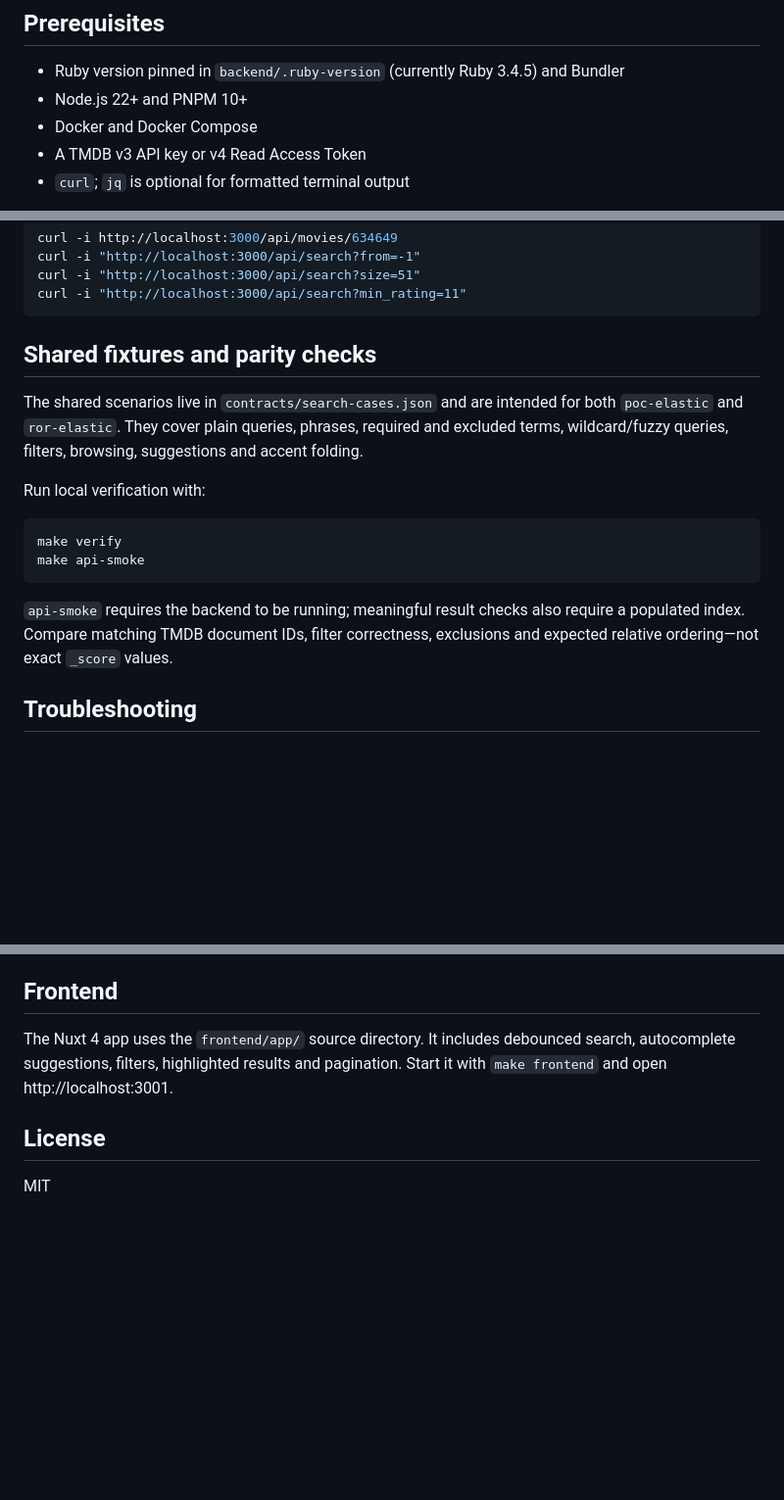
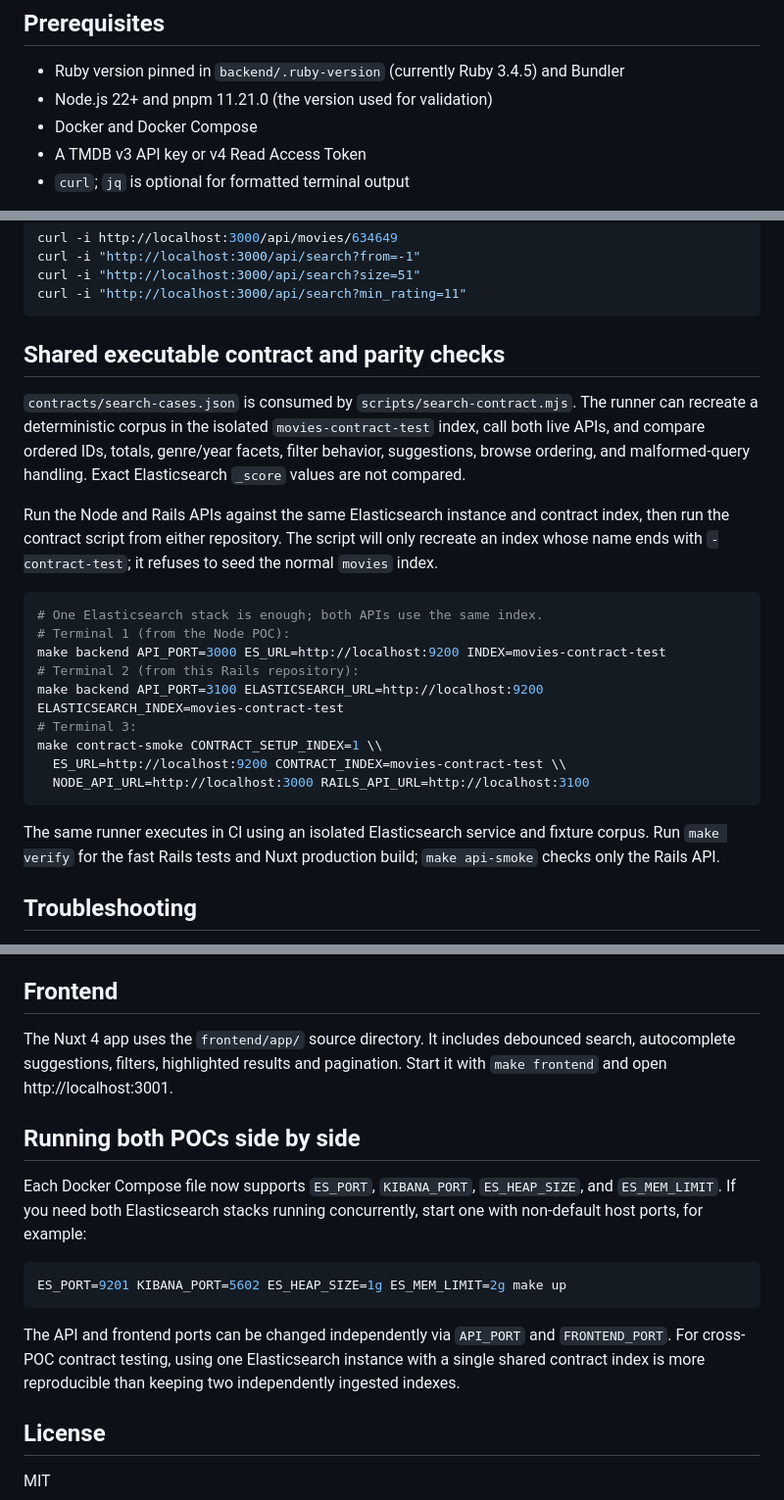
Before and after one commit to rsales/ror-elastic, a Markdown page: README.md, 3 parts joined by grey strips. Shown at 98% size. Drawn GitHub-style; blank space fills up the shorter version.

Commit message:
docs: document CI, live contract and stack overrides

````diff
--- a/README.md
+++ b/README.md
@@ -53,7 +53,7 @@ The Nuxt frontend calls the Rails API over HTTP. The API translates request para
 ## Prerequisites
 
 - Ruby version pinned in `backend/.ruby-version` (currently Ruby 3.4.5) and Bundler
-- Node.js 22+ and PNPM 10+
+- Node.js 22+ and pnpm 11.21.0 (the version used for validation)
 - Docker and Docker Compose
 - A TMDB v3 API key or v4 Read Access Token
 - `curl`; `jq` is optional for formatted terminal output
@@ -265,18 +266,25 @@ curl -i "http://localhost:3000/api/search?size=51"
 curl -i "http://localhost:3000/api/search?min_rating=11"
 ```
 
-## Shared fixtures and parity checks
+## Shared executable contract and parity checks
 
-The shared scenarios live in `contracts/search-cases.json` and are intended for both `poc-elastic` and `ror-elastic`. They cover plain queries, phrases, required and excluded terms, wildcard/fuzzy queries, filters, browsing, suggestions and accent folding.
+`contracts/search-cases.json` is consumed by `scripts/search-contract.mjs`. The runner can recreate a deterministic corpus in the isolated `movies-contract-test` index, call both live APIs, and compare ordered IDs, totals, genre/year facets, filter behavior, suggestions, browse ordering, and malformed-query handling. Exact Elasticsearch `_score` values are not compared.
 
-Run local verification with:
+Run the Node and Rails APIs against the same Elasticsearch instance and contract index, then run the contract script from either repository. The script will only recreate an index whose name ends with `-contract-test`; it refuses to seed the normal `movies` index.
 
 ```bash
-make verify
-make api-smoke
+# One Elasticsearch stack is enough; both APIs use the same index.
+# Terminal 1 (from the Node POC):
+make backend API_PORT=3000 ES_URL=http://localhost:9200 INDEX=movies-contract-test
+# Terminal 2 (from this Rails repository):
+make backend API_PORT=3100 ELASTICSEARCH_URL=http://localhost:9200 ELASTICSEARCH_INDEX=movies-contract-test
+# Terminal 3:
+make contract-smoke CONTRACT_SETUP_INDEX=1 \\
+  ES_URL=http://localhost:9200 CONTRACT_INDEX=movies-contract-test \\
+  NODE_API_URL=http://localhost:3000 RAILS_API_URL=http://localhost:3100
 ```
 
-`api-smoke` requires the backend to be running; meaningful result checks also require a populated index. Compare matching TMDB document IDs, filter correctness, exclusions and expected relative ordering—not exact `_score` values.
+The same runner executes in CI using an isolated Elasticsearch service and fixture corpus. Run `make verify` for the fast Rails tests and Nuxt production build; `make api-smoke` checks only the Rails API.
 
 ## Troubleshooting
 
@@ -292,6 +300,16 @@ make api-smoke
 
 The Nuxt 4 app uses the `frontend/app/` source directory. It includes debounced search, autocomplete suggestions, filters, highlighted results and pagination. Start it with `make frontend` and open http://localhost:3001.
 
+## Running both POCs side by side
+
+Each Docker Compose file now supports `ES_PORT`, `KIBANA_PORT`, `ES_HEAP_SIZE`, and `ES_MEM_LIMIT`. If you need both Elasticsearch stacks running concurrently, start one with non-default host ports, for example:
+
+```bash
+ES_PORT=9201 KIBANA_PORT=5602 ES_HEAP_SIZE=1g ES_MEM_LIMIT=2g make up
+```
+
+The API and frontend ports can be changed independently via `API_PORT` and `FRONTEND_PORT`. For cross-POC contract testing, using one Elasticsearch instance with a single shared contract index is more reproducible than keeping two independently ingested indexes.
+
 ## License
 
 MIT
````
Also changed, not shown: other parts of README.md (+4 -3 lines).
